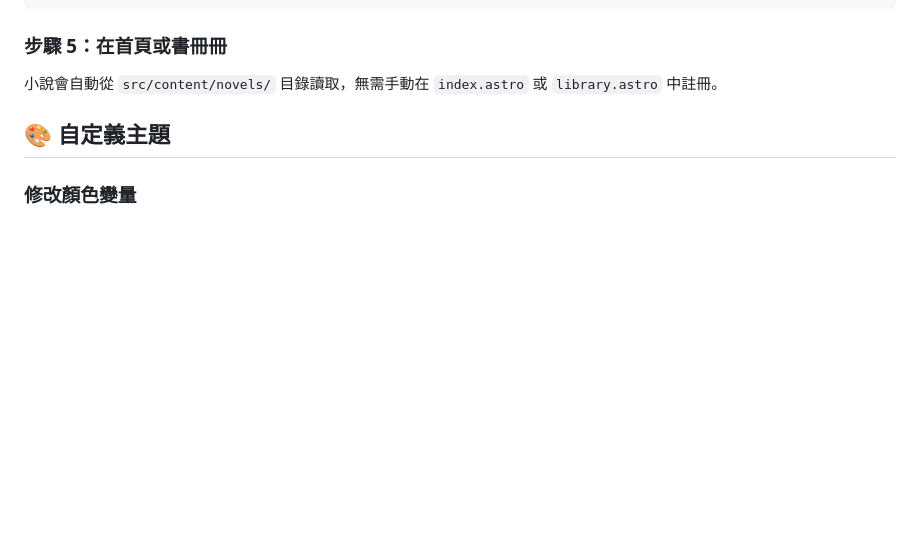
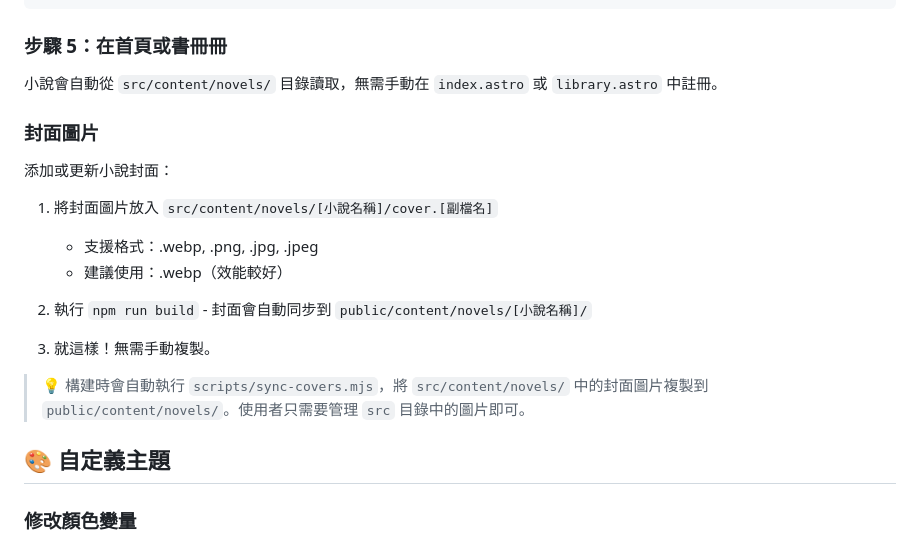
Before and after one commit to ashashash001001-stack/zen-novel-court, a Markdown page: README.md, the part around the change. GitHub-like rendering; blank space fills up the shorter version.

Commit message:
docs: add cover image sync instructions to README
- Add section about adding/updating cover images
- Explain the automated sync process
- Document supported formats and workflow

Co-Authored-By: Claude Opus 4.6 <noreply@anthropic.com>

```diff
--- a/README.md
+++ b/README.md
@@ -370,6 +370,20 @@ src/content/novels/[小說標題]/
 
 小說會自動從 `src/content/novels/` 目錄讀取，無需手動在 `index.astro` 或 `library.astro` 中註冊。
 
+### 封面圖片
+
+添加或更新小說封面：
+
+1. 將封面圖片放入 `src/content/novels/[小說名稱]/cover.[副檔名]`
+   - 支援格式：.webp, .png, .jpg, .jpeg
+   - 建議使用：.webp（效能較好）
+
+2. 執行 `npm run build` - 封面會自動同步到 `public/content/novels/[小說名稱]/`
+
+3. 就這樣！無需手動複製。
+
+> 💡 構建時會自動執行 `scripts/sync-covers.mjs`，將 `src/content/novels/` 中的封面圖片複製到 `public/content/novels/`。使用者只需要管理 `src` 目錄中的圖片即可。
+
 ## 🎨 自定義主題
 
 ### 修改顏色變量
```
